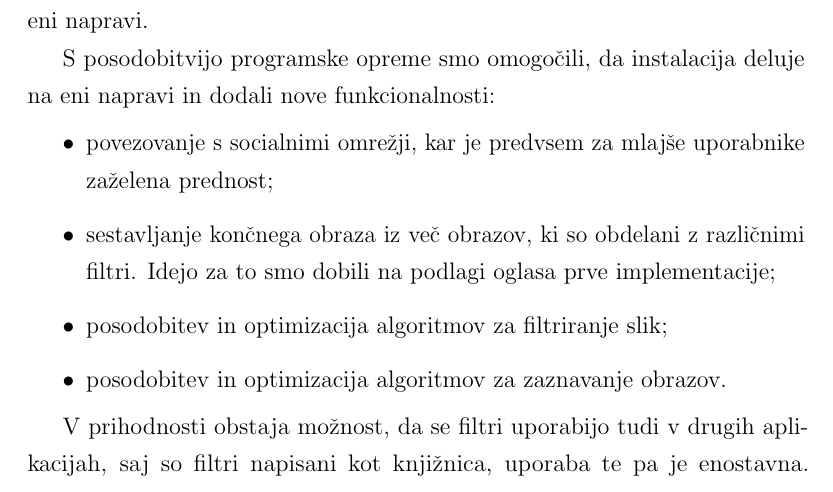
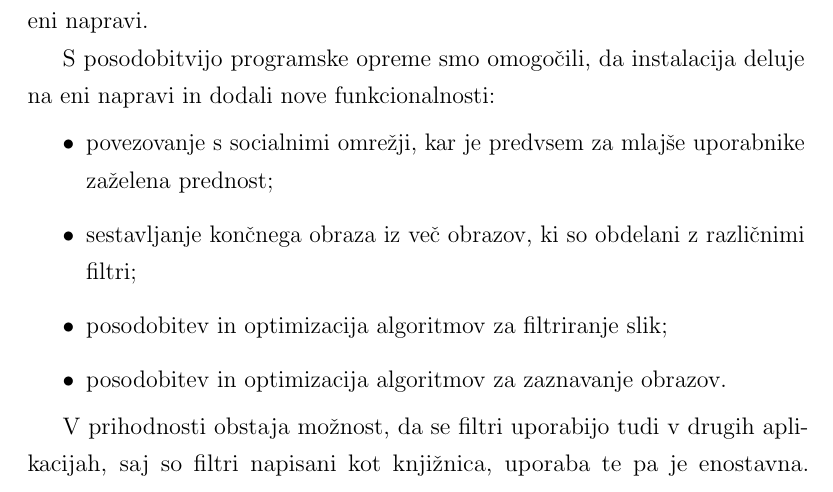
Before and after one commit to majcn/FrameOfFame, a LaTeX thesis (report/master.tex, which reads report/content/magistrska_naloga.tex): part of page 67 of 71, cut so that both start at the same text. Compiled offline with pdfLaTeX.

Commit message:
small fix

```diff
--- a/report/content/magistrska_naloga.tex
+++ b/report/content/magistrska_naloga.tex
@@ -1309,7 +1309,7 @@ S posodobitvijo programske opreme smo omogočili, da instalacija deluje na eni
 napravi in dodali nove funkcionalnosti:
 \begin{itemize}
     \item povezovanje s socialnimi omrežji, kar je predvsem za mlajše uporabnike zaželena prednost;
-    \item sestavljanje končnega obraza iz več obrazov, ki so obdelani z različnimi filtri. Idejo za to smo dobili na podlagi oglasa prve implementacije;
+    \item sestavljanje končnega obraza iz več obrazov, ki so obdelani z različnimi filtri;
     \item posodobitev in optimizacija algoritmov za filtriranje slik;
     \item posodobitev in optimizacija algoritmov za zaznavanje obrazov.
 \end{itemize}
```
